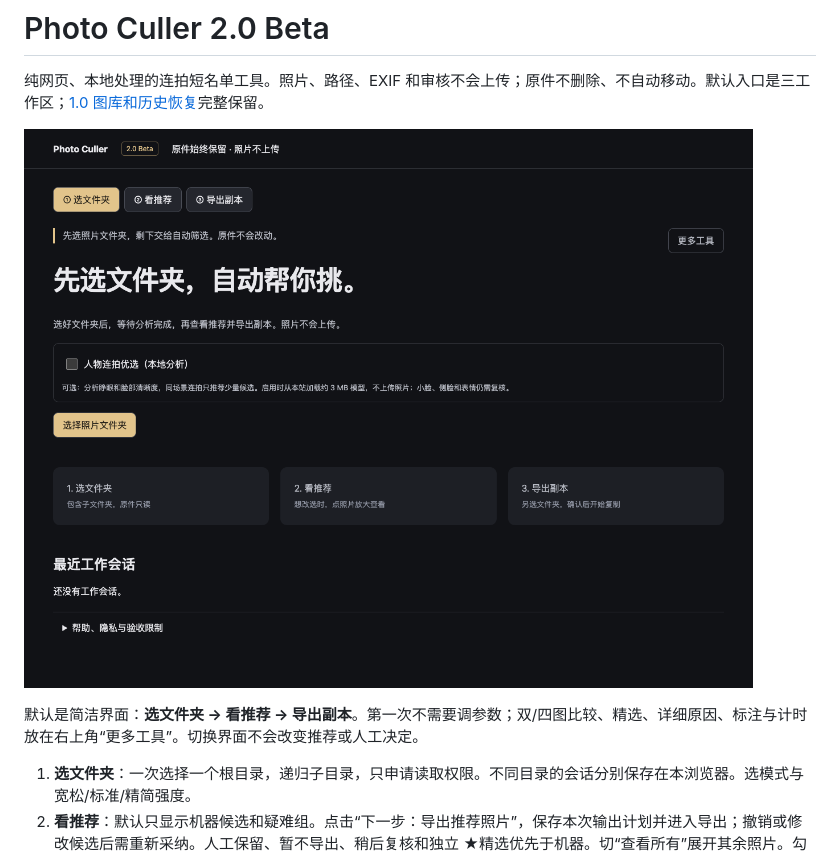
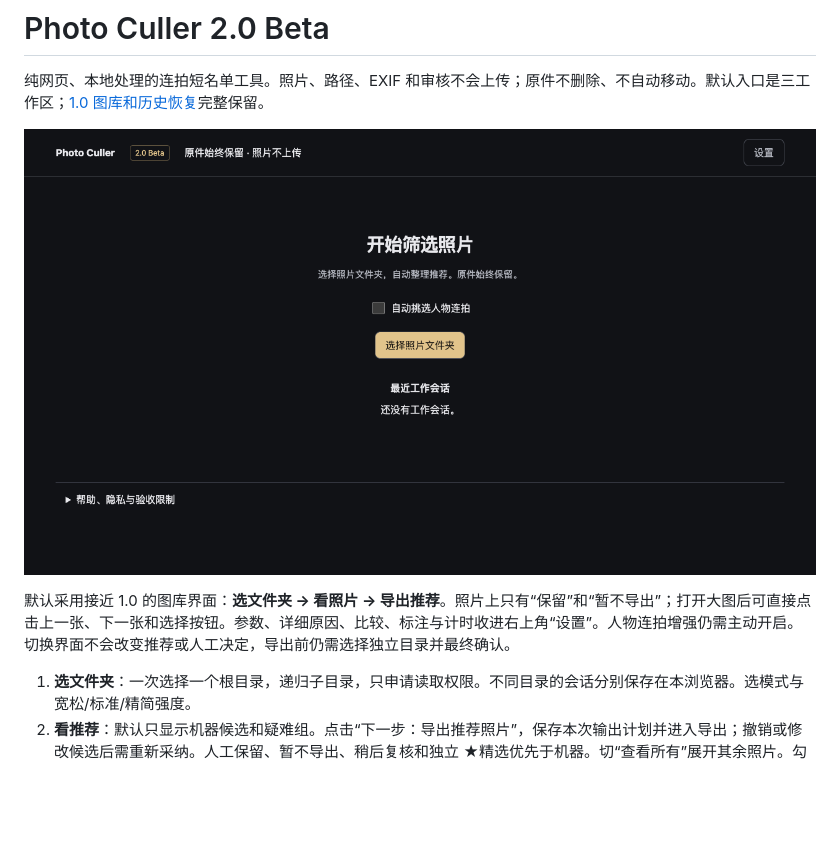
Before and after one commit to why152/photo-culler-static, a Markdown page: README.md, the part around the change. Drawn GitHub-style; pictures changed too: docs/photo-culler-2-first-run.png; blank space fills up the shorter version.

```diff
--- a/README.md
+++ b/README.md
@@ -4,7 +4,7 @@
 
 ![首用界面](docs/photo-culler-2-first-run.png)
 
-默认是简洁界面：**选文件夹 → 看推荐 → 导出副本**。第一次不需要调参数；双/四图比较、精选、详细原因、标注与计时放在右上角“更多工具”。切换界面不会改变推荐或人工决定。
+默认采用接近 1.0 的图库界面：**选文件夹 → 看照片 → 导出推荐**。照片上只有“保留”和“暂不导出”；打开大图后可直接点击上一张、下一张和选择按钮。参数、详细原因、比较、标注与计时收进右上角“设置”。人物连拍增强仍需主动开启。切换界面不会改变推荐或人工决定，导出前仍需选择独立目录并最终确认。
 
 1. **选文件夹**：一次选择一个根目录，递归子目录，只申请读取权限。不同目录的会话分别保存在本浏览器。选模式与宽松/标准/精简强度。
 2. **看推荐**：默认只显示机器候选和疑难组。点击“下一步：导出推荐照片”，保存本次输出计划并进入导出；撤销或修改候选后需重新采纳。人工保留、暂不导出、稍后复核和独立 ★精选优先于机器。切“查看所有”展开其余照片。勾选 2–4 张比较，滚轮缩放、拖动平移；可同步/独立操作，J/K 浏览、1 精选、2 保留、X 暂不导出、3 稍后复核、U 撤销、F 全屏、Esc 关闭。
```
Also changed, not shown: .scratch/gallery-first-shell/spec.md (added, +12 -0 lines), 6 other files.
